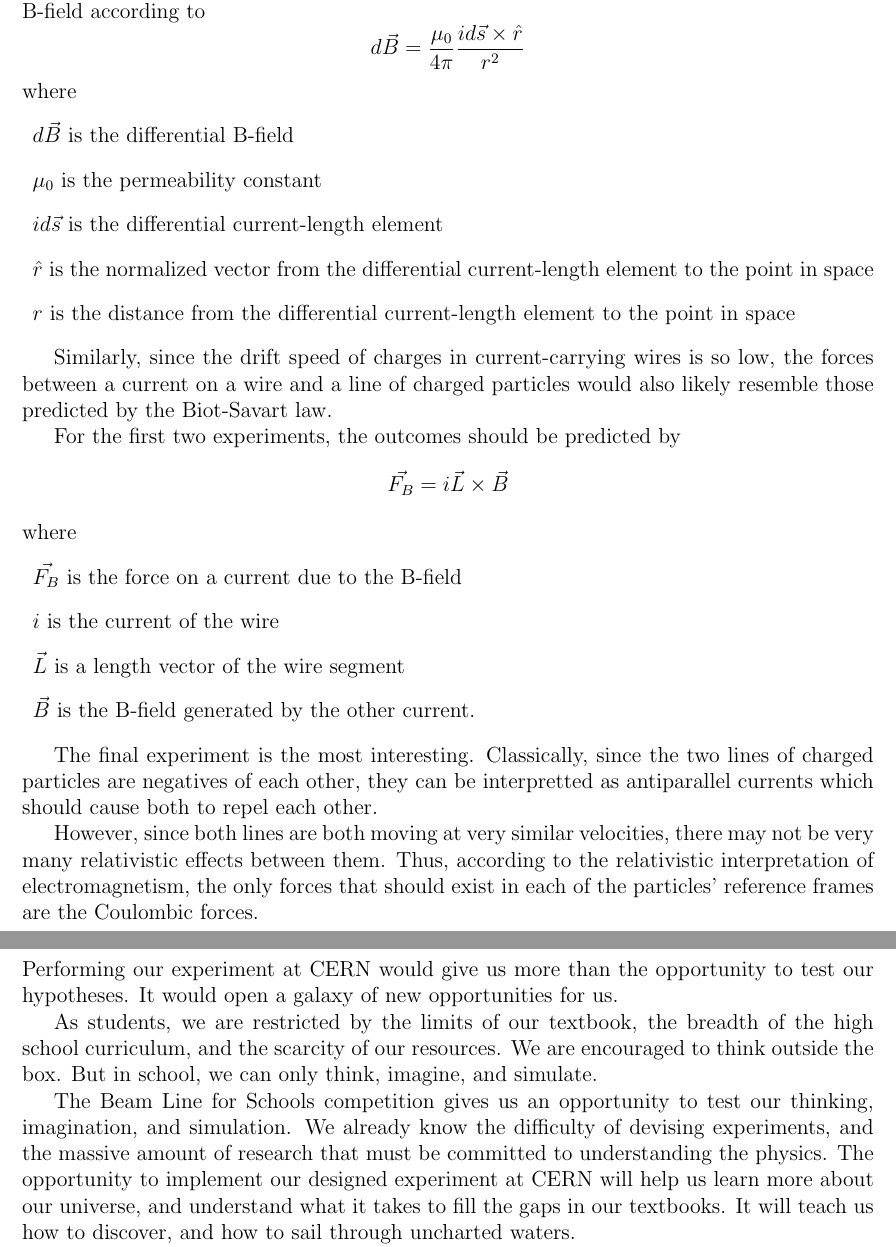
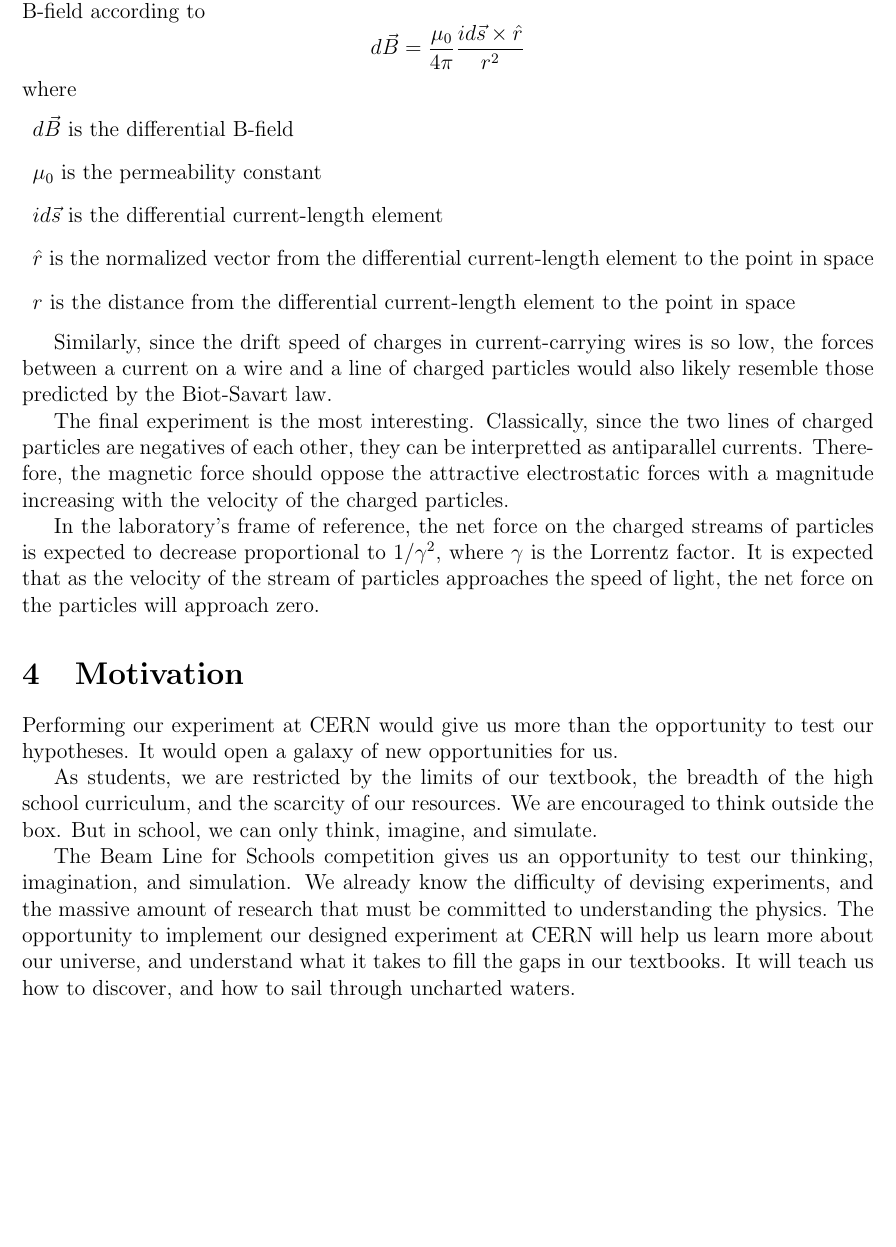
Before and after one commit to ruthmarks151/ParticleSorterSim, a LaTeX document (proposal.tex): two parts of pages 5 and 6 of 6 before the commit and part of page 5 of 6 after it, the two joined at a grey line, cut so that both start at the same text, the shorter picture padded with empty space. Compiled offline with pdfLaTeX.

Commit message:
Added gamma somewhere.

```diff
--- a/proposal.tex
+++ b/proposal.tex
@@ -103,6 +103,7 @@ where
 
 Similarly, since the drift speed of charges in current-carrying wires is so low, the forces between a current on a wire and a line of charged particles would also likely resemble those predicted by the Biot-Savart law.
 
+\iffalse
 For the first two experiments, the outcomes should be predicted by \[ %this is optional
 	\vec{F_B} = i\vec{L}\times \vec{B}
 \]
@@ -113,10 +114,13 @@ where
 	\item $\vec{L}$ is a length vector of the wire segment
 	\item $\vec{B}$ is the B-field generated by the other current.
 \end{description}
+\fi
 
-The final experiment is the most interesting. Classically, since the two lines of charged particles are negatives of each other, they can be interpretted as antiparallel currents which should cause both to repel each other.
+The final experiment is the most interesting. Classically, since the two lines of charged particles are negatives of each other, they can be interpretted as antiparallel currents. Therefore, the magnetic force should oppose the attractive electrostatic forces with a magnitude increasing with the velocity of the charged particles.
 
-However, since both lines are both moving at very similar velocities, there may not be very many relativistic effects between them. Thus, according to the relativistic interpretation of electromagnetism, the only forces that should exist in each of the particles' reference frames are the Coulombic forces.
+In the laboratory's frame of reference, the net force on the charged streams of particles is expected to decrease proportional to $1/\gamma^2$, where $\gamma$ is the Lorrentz factor. It is expected that as the velocity of the stream of particles approaches the speed of light, the net force on the particles will approach zero.
+
+%However, since both lines are both moving at very similar velocities, there may not be very many relativistic effects between them. Thus, according to the relativistic interpretation of electromagnetism, the only forces that should exist in each of the particles' reference frames are the Coulombic forces.
 
 \section{Motivation}
 Performing our experiment at CERN would give us more than the opportunity to test our hypotheses. It would open a galaxy of new opportunities for us.
```
